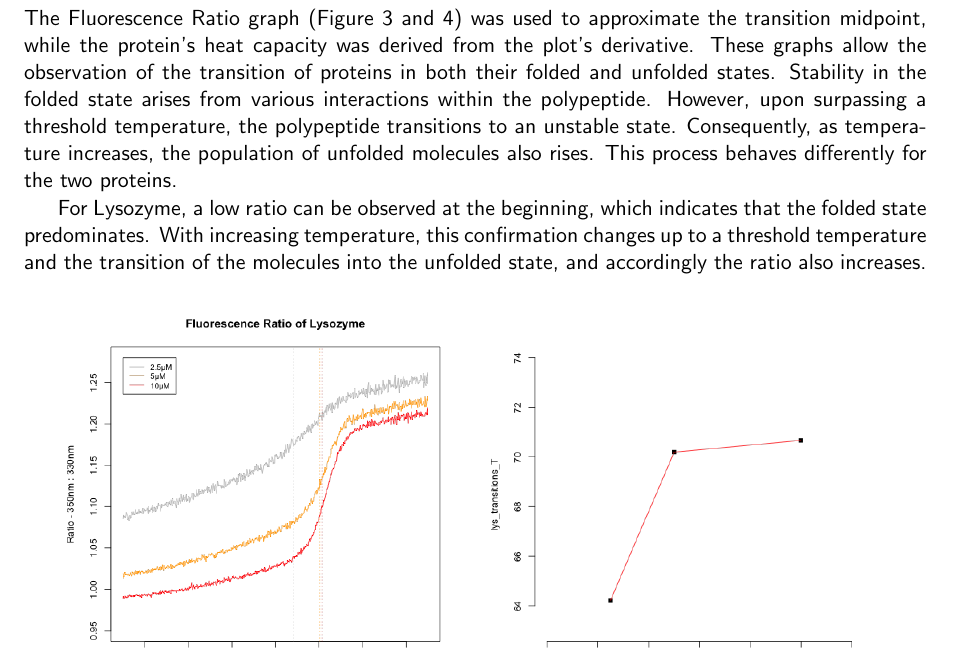
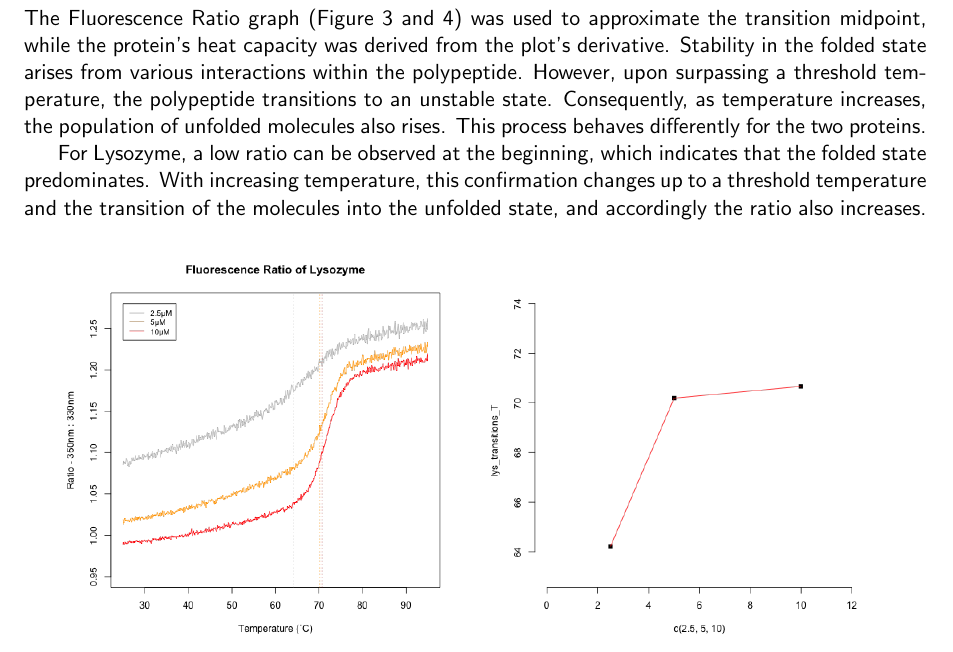
Before and after one commit to zrthxn/molbiolab, a LaTeX document (report/report.tex): part of page 4 of 8, cut so that both start at the same text. Compiled offline with pdfLaTeX.

Commit message:
update report

```diff
--- a/report/report.tex
+++ b/report/report.tex
@@ -81,9 +81,8 @@
             The Fluorescence Ratio graph (Figure~\ref{fig:lys_ratio} and~\ref{fig:bsa_ratio}) was used to
             approximate the transition midpoint, while the protein's heat capacity was derived from the
             plot's derivative.
-            These graphs allow the observation of the transition of proteins in both their
-            folded and unfolded states. Stability in the folded state arises from various interactions
-            within the polypeptide. However, upon surpassing a threshold temperature, the polypeptide
+            Stability in the folded state arises from various interactions within the polypeptide.
+            However, upon surpassing a threshold temperature, the polypeptide
             transitions to an unstable state. Consequently, as temperature increases, the population
             of unfolded molecules also rises. This process behaves differently for the two proteins.
 
```
Also changed, not shown: report/report.pdf.
